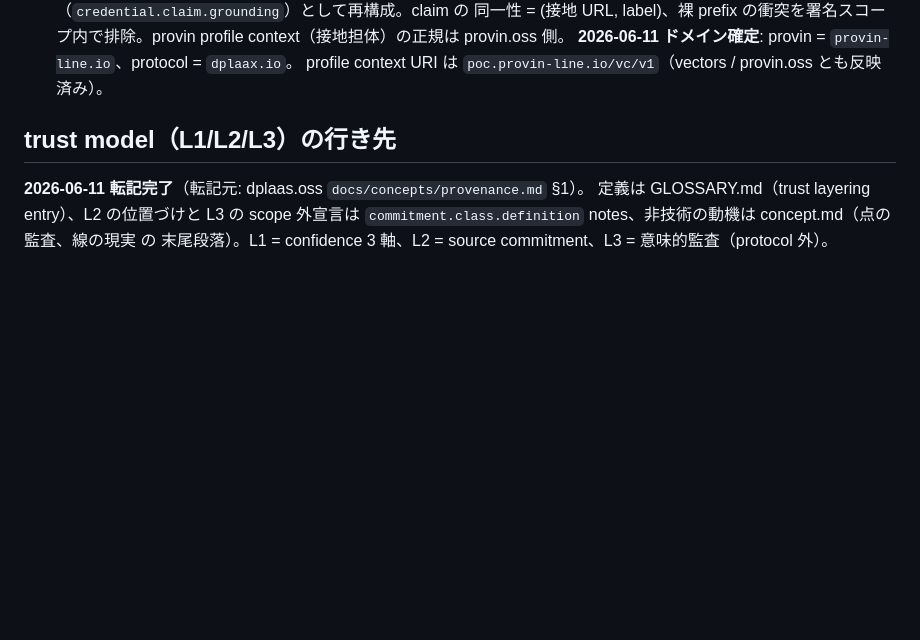
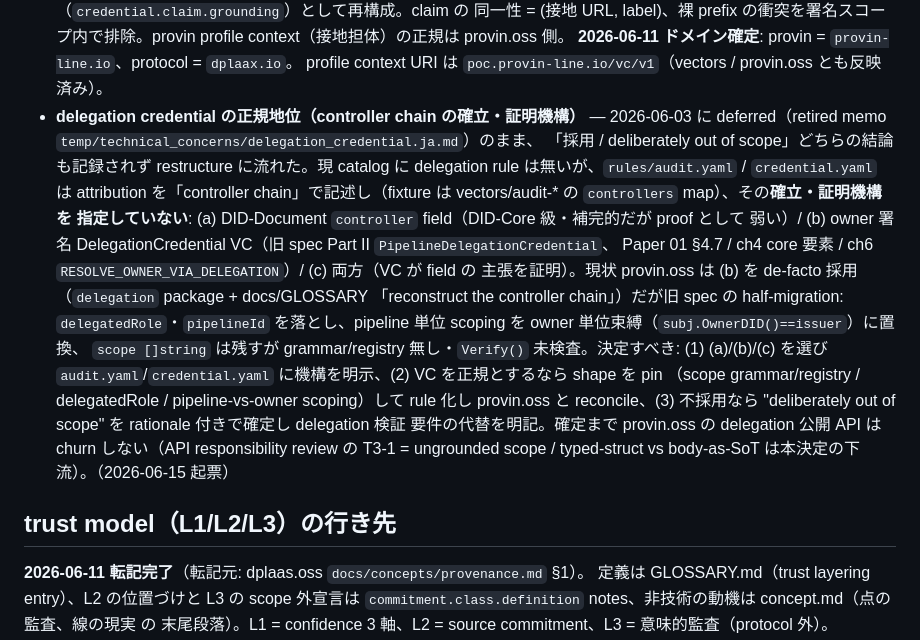
Before and after one commit to dplaax/spec, a Markdown page: STATUS.md, the part around the change. Rendered like a GitHub page; blank space fills up the shorter version.

Commit message:
STATUS: ledger the deferred delegation-credential decision
Record in the open-decisions ledger that the delegation-VC vs DID-Document controller-chain mechanism was deferred (2026-06-03) and never resolved, the half-migrated provin.oss delegation package, and the decision needed — with a hold on churning the provin.oss delegation API until resolved.

Co-Authored-By: Claude Opus 4.8 (1M context) <noreply@anthropic.com>

```diff
--- a/STATUS.md
+++ b/STATUS.md
@@ -149,6 +149,23 @@ rule ID の対応表:
   context（接地担体）の正規は provin.oss 側。
   **2026-06-11 ドメイン確定**: provin = `provin-line.io`、protocol = `dplaax.io`。
   profile context URI は `poc.provin-line.io/vc/v1`（vectors / provin.oss とも反映済み）。
+- **delegation credential の正規地位（controller chain の確立・証明機構）** — 2026-06-03 に
+  deferred（retired memo `temp/technical_concerns/delegation_credential.ja.md`）のまま、
+  「採用 / deliberately out of scope」どちらの結論も記録されず restructure に流れた。現 catalog に
+  delegation rule は無いが、`rules/audit.yaml` / `credential.yaml` は attribution を「controller
+  chain」で記述し（fixture は vectors/audit-* の `controllers` map）、その**確立・証明機構を
+  指定していない**: (a) DID-Document `controller` field（DID-Core 級・補完的だが proof として
+  弱い）/ (b) owner 署名 DelegationCredential VC（旧 spec Part II `PipelineDelegationCredential`、
+  Paper 01 §4.7 / ch4 core 要素 / ch6 `RESOLVE_OWNER_VIA_DELEGATION`）/ (c) 両方（VC が field の
+  主張を証明）。現状 provin.oss は (b) を de-facto 採用（`delegation` package + docs/GLOSSARY
+  「reconstruct the controller chain」）だが旧 spec の half-migration: `delegatedRole`・`pipelineId`
+  を落とし、pipeline 単位 scoping を owner 単位束縛（`subj.OwnerDID()==issuer`）に置換、
+  `scope []string` は残すが grammar/registry 無し・`Verify()` 未検査。決定すべき: (1) (a)/(b)/(c)
+  を選び `audit.yaml`/`credential.yaml` に機構を明示、(2) VC を正規とするなら shape を pin
+  （scope grammar/registry / delegatedRole / pipeline-vs-owner scoping）して rule 化し provin.oss と
+  reconcile、(3) 不採用なら "deliberately out of scope" を rationale 付きで確定し delegation 検証
+  要件の代替を明記。確定まで provin.oss の delegation 公開 API は churn しない（API responsibility
+  review の T3-1 = ungrounded scope / typed-struct vs body-as-SoT は本決定の下流）。（2026-06-15 起票）
 
 ## trust model（L1/L2/L3）の行き先
 
```
